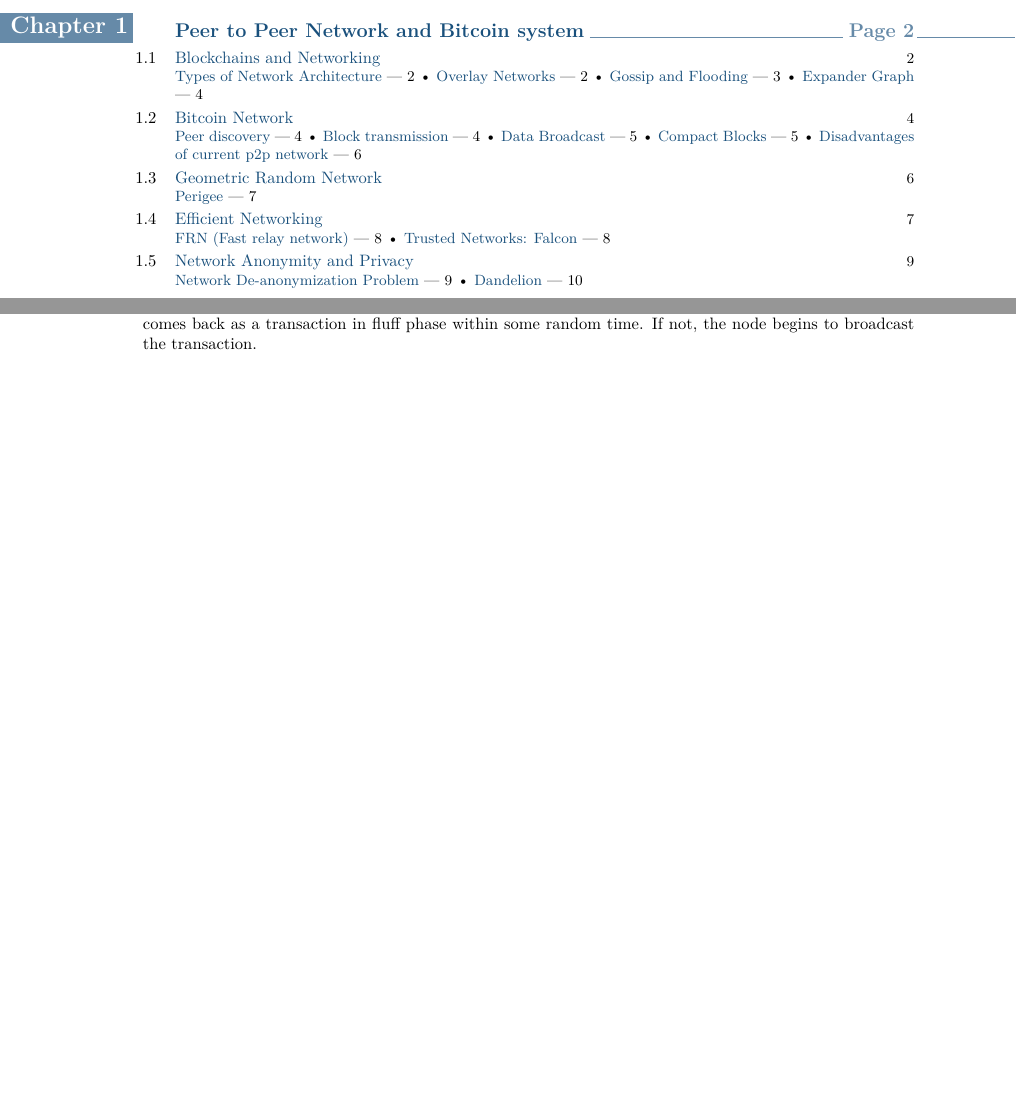
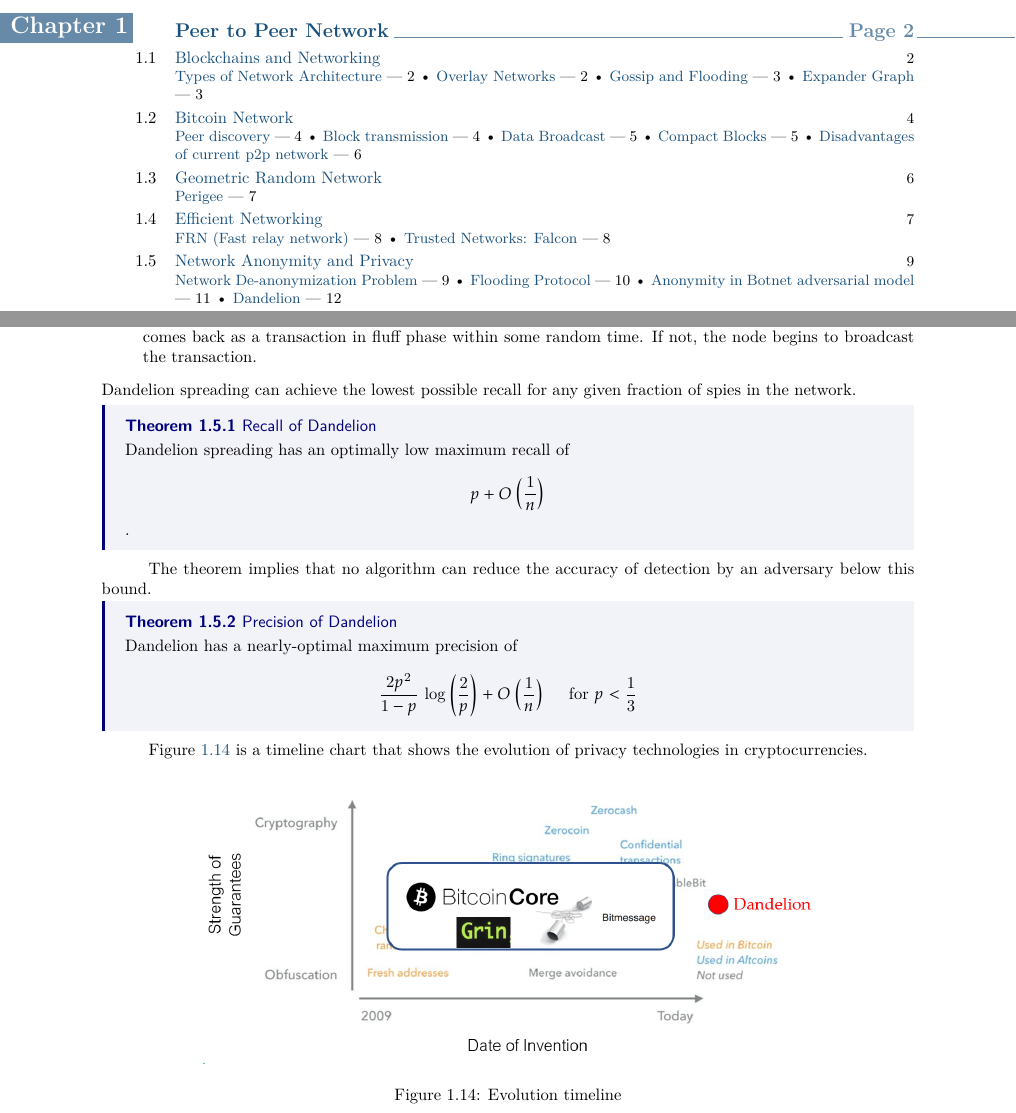
Before and after one commit to MOH-Shafizadegan/Blockchain-Notes, a LaTeX thesis (Lecture-4/Lect4_Notes.tex): two parts of pages 2 and 12 of 12 before the commit and two parts of pages 2 and 14 of 14 after it, joined at a grey line, cut so that both start at the same text, the shorter picture padded with empty space. The pictures show the PDF file Lecture-4/Lect4_Notes.pdf that the author committed with the source.

Commit message:
Lecture 4 completed

```diff
--- a/Lecture-4/Lect4_Notes.tex
+++ b/Lecture-4/Lect4_Notes.tex
@@ -8,7 +8,7 @@
 \title{\Huge{Principles of Blockchains \\ Princeton University,\\
 		Professor: Pramod Viswanath}}
 
-\author{\huge{Lecture 4} \\\\ Peer to Peer Network and Bitcoin system}
+\author{\huge{Lecture 4} \\\\ Peer to Peer Network}
 
 \begin{document}
 
@@ -19,7 +19,7 @@
 \tableofcontents
 \pagebreak
 
-\chapter{Peer to Peer Network and Bitcoin system}
+\chapter{Peer to Peer Network}
 \section{Blockchains and Networking}
 A blockchain network is a system that provides ledger and smart contract services to applications without relying on a centralized server or authority. A centralized server can be a single point of failure or a target for censorship, which can compromise the security and availability of the network. Therefore, a blockchain network has the following networking requirements:
 \begin{itemize}
@@ -204,0 +214,4 @@
+\begin{figure}[h!]
+	\centering
+	\includegraphics[width=0.6\linewidth]{Fig/F10}
+	\caption{Flooding Protocols}
@@ -204,0 +221 @@
+\begin{figure}[h!]
@@ -204,0 +229,6 @@
+ \subsection{Anonymity in Botnet adversarial model}
+ Anonymity is the degree to which a user’s identity and transactions are hidden from other users and observers. Anonymity can be measured by two factors: recall and precision. Recall is the probability that a user’s transactions are detected by an observer, while precision is the accuracy of the observer’s detection.
+ \begin{figure}[h!]
+ 	\centering
+ 	\includegraphics[width=0.25\linewidth]{Fig/F12}
+ 	\caption{Mapping $M$}
@@ -204,0 +239 @@
+ 	\frac{1}{n}\sum_v 1\{M(v' \, s \, \text{tx}) = v\}
@@ -224,4 +275,22 @@
 	\item \textbf{Relaying of other nodes’ transactions} : \\  Each time a node gets a transaction in stem phase from another node, it either passes the transaction on or broadcasts it. The decision to broadcast transactions is pseudo-random, and is based on a hash of the node’s own identity and epoch number. Note that the choice to broadcast does not depend on the transaction itself—in each epoch, a node is either a broadcaster or a passer for all passed transactions. If the node is not a broadcaster in this epoch (i.e.,it is a passer), then it passes transactions pseudo-randomly; each node assigns each of its incoming edges in the anonymity graph to an outgoing edge in the anonymity graph (with repetition). This assignment is chosen at the start of each epoch, and determines how transactions are passed.
 	\item \textbf{Robustness mechanism}:\\ Each node keeps track, for each transaction in stem phase that it sends or passes on, whether the transaction comes back as a transaction in fluff phase within some random time. If not, the node begins to broadcast the transaction.
 \end{enumerate}
+Dandelion spreading can achieve the lowest possible recall for any given fraction of spies in the network.
+\thm{Recall of Dandelion}{Dandelion spreading has an optimally low maximum recall of \begin{align*}
+		p + O \left(\frac{1}{n}\right)
+	\end{align*}.}
+The theorem implies that no algorithm can reduce the accuracy of detection by an adversary below this bound.
+\thm{Precision of Dandelion}{Dandelion has a nearly-optimal
+	maximum precision of \begin{align*}
+		\frac{2p^2}{1-p} \, \log\left(\frac{2}{p}\right) + O \left(\frac{1}{n}\right) \quad \text{ for } p < \frac{1}{3}
+	\end{align*}
+}
+Figure \ref{fig:f15} is a timeline chart that shows the evolution of privacy technologies in cryptocurrencies.
+\begin{figure}[h!]
+	\centering
+	\includegraphics[width=0.75\linewidth]{Fig/F15}
+	\caption{Evolution timeline}
+	\label{fig:f15}
+\end{figure}
+
 \end{document}
```
Also changed, not shown: Lecture-4/Fig/F10.png (added), Lecture-4/Fig/F11.png (added), Lecture-4/Fig/F12.png (added), Lecture-4/Fig/F13.png (added), Lecture-4/Fig/F14.png (added), Lecture-4/Fig/F15.png (added), Lecture-4/Lect4_Notes.pdf, Lecture-4/Lect4_Notes.tex (41 more changed lines).
